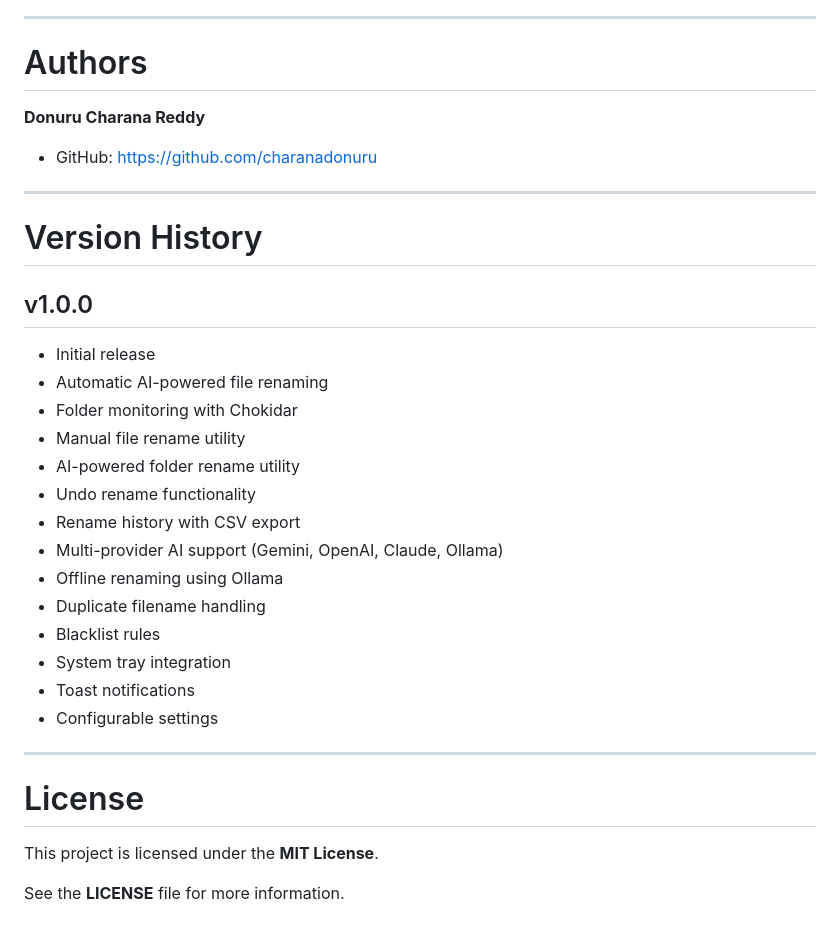
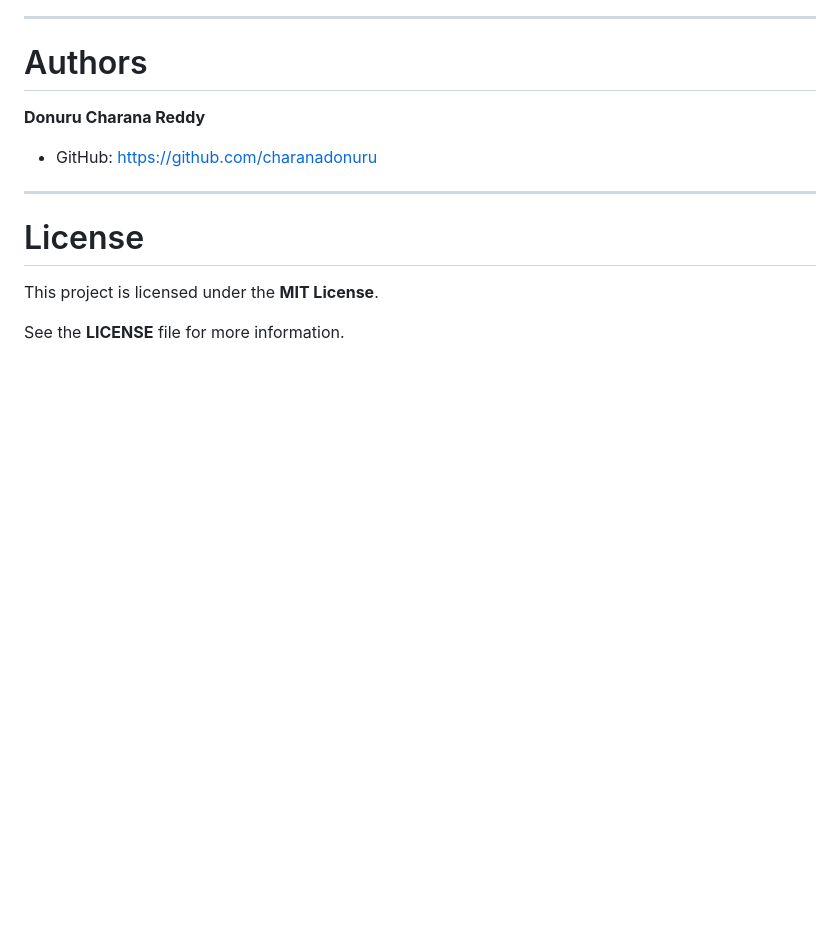
Before and after one commit to charanadonuru/clerq, a Markdown page: README.md, the part around the change. Rendered like a GitHub page; blank space fills up the shorter version.

```diff
--- a/README.md
+++ b/README.md
@@ -161,28 +161,6 @@ Remove the watched folder and add it again, or restart Clerq.
 - GitHub: https://github.com/charanadonuru
 
 ---
-
-# Version History
-
-## v1.0.0
-
-- Initial release
-- Automatic AI-powered file renaming
-- Folder monitoring with Chokidar
-- Manual file rename utility
-- AI-powered folder rename utility
-- Undo rename functionality
-- Rename history with CSV export
-- Multi-provider AI support (Gemini, OpenAI, Claude, Ollama)
-- Offline renaming using Ollama
-- Duplicate filename handling
-- Blacklist rules
-- System tray integration
-- Toast notifications
-- Configurable settings
-
----
-
 # License
 
 This project is licensed under the **MIT License**.
```
